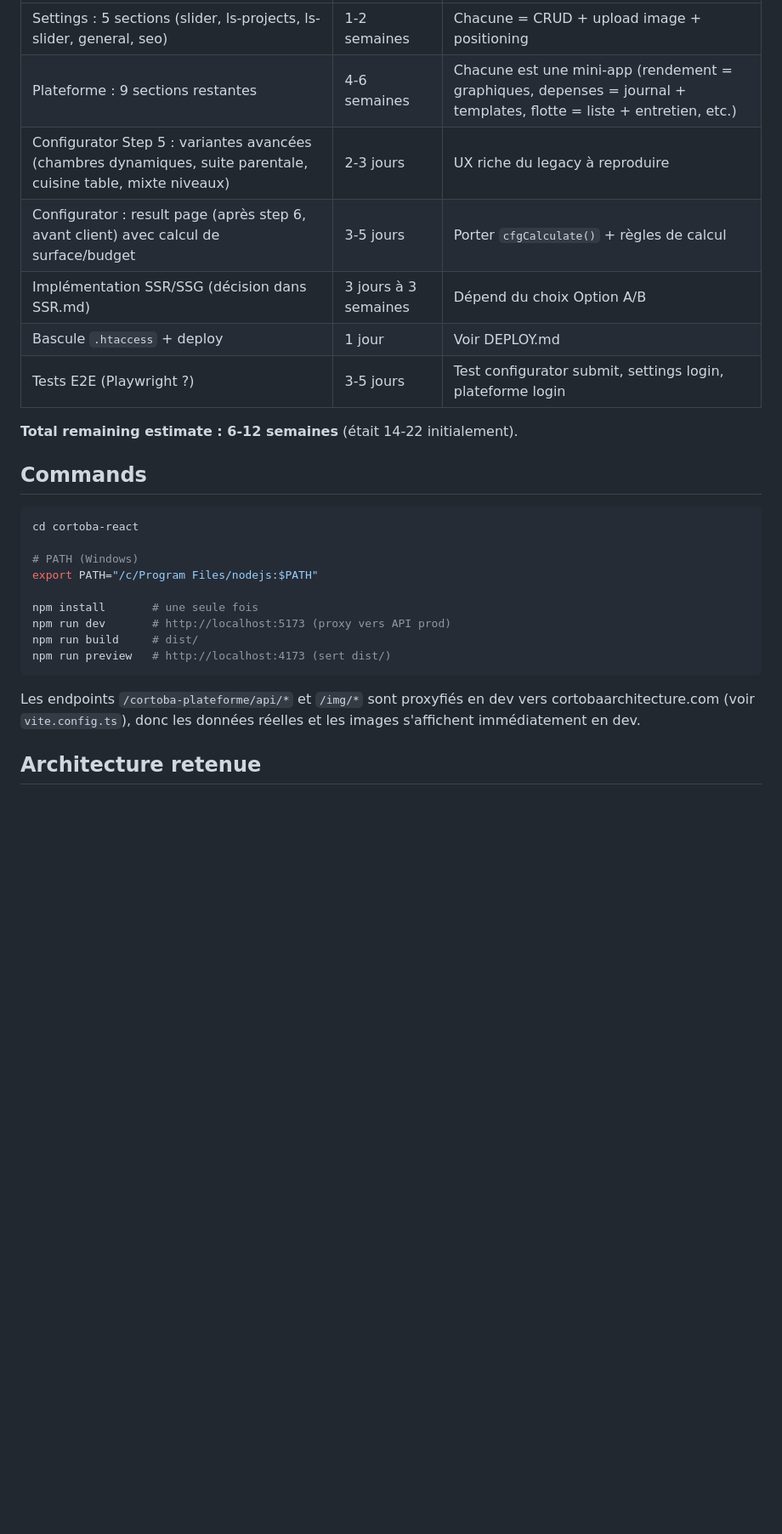
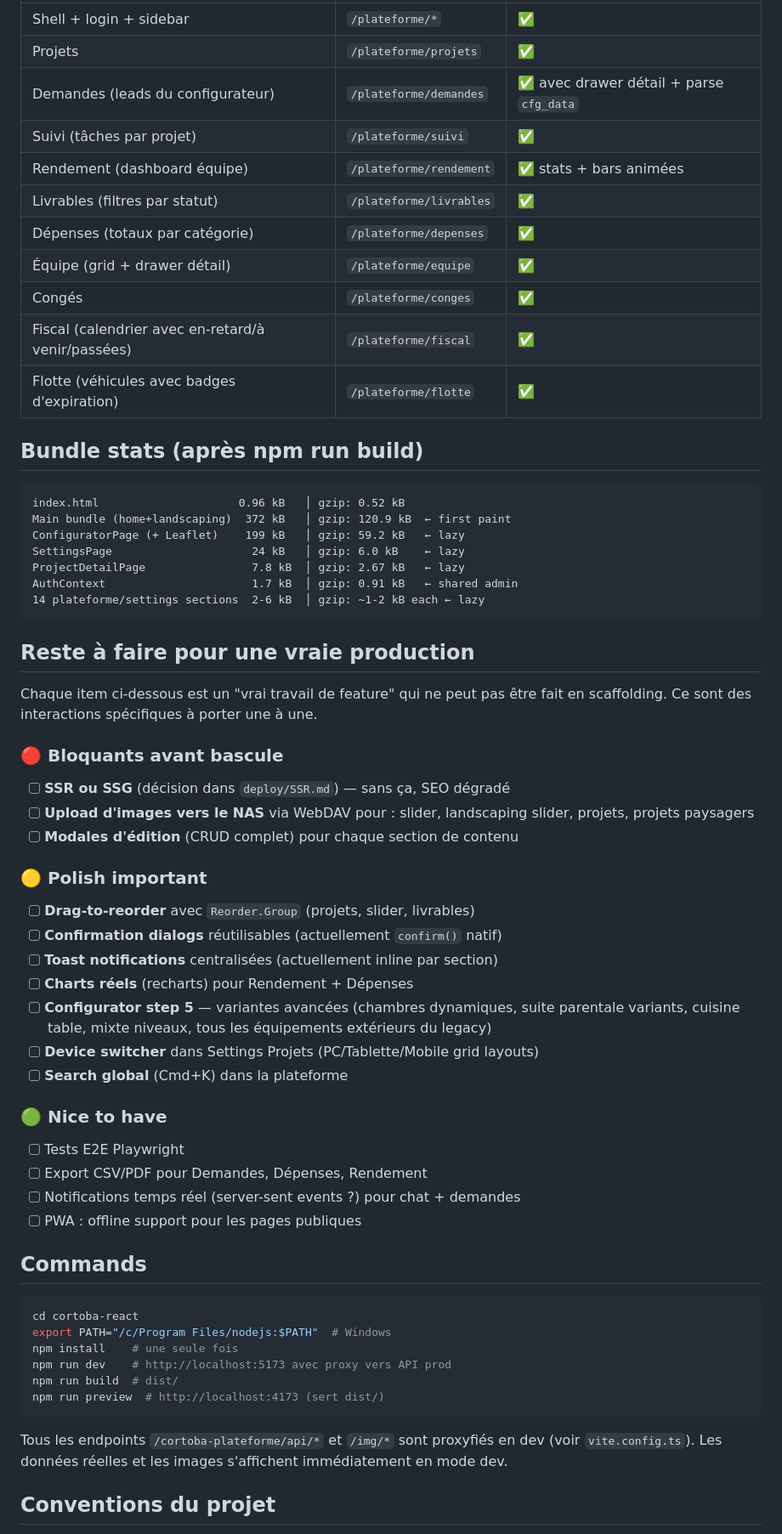
Before and after one commit to yassinelbrasl-maker/public-html-site, a Markdown page: cortoba-react/MIGRATION.md, the part around one of its changes. Shown at 85% size. Rendered like a GitHub page; blank space fills up the shorter version.

````diff
--- a/cortoba-react/MIGRATION.md
+++ b/cortoba-react/MIGRATION.md
@@ -30,31 +46,71 @@
 |---|---|---|
-| Settings : 5 sections (slider, ls-projects, ls-slider, general, seo) | 1-2 semaines | Chacune = CRUD + upload image + positioning |
-| Plateforme : 9 sections restantes | 4-6 semaines | Chacune est une mini-app (rendement = graphiques, depenses = journal + templates, flotte = liste + entretien, etc.) |
-| Configurator Step 5 : variantes avancées (chambres dynamiques, suite parentale, cuisine table, mixte niveaux) | 2-3 jours | UX riche du legacy à reproduire |
-| Configurator : result page (après step 6, avant client) avec calcul de surface/budget | 3-5 jours | Porter `cfgCalculate()` + règles de calcul |
-| Implémentation SSR/SSG (décision dans SSR.md) | 3 jours à 3 semaines | Dépend du choix Option A/B |
-| Bascule `.htaccess` + deploy | 1 jour | Voir DEPLOY.md |
-| Tests E2E (Playwright ?) | 3-5 jours | Test configurator submit, settings login, plateforme login |
+| Shell + login + sidebar | `/plateforme/*` | ✅ |
+| Projets | `/plateforme/projets` | ✅ |
+| Demandes (leads du configurateur) | `/plateforme/demandes` | ✅ avec drawer détail + parse `cfg_data` |
+| Suivi (tâches par projet) | `/plateforme/suivi` | ✅ |
+| Rendement (dashboard équipe) | `/plateforme/rendement` | ✅ stats + bars animées |
+| Livrables (filtres par statut) | `/plateforme/livrables` | ✅ |
+| Dépenses (totaux par catégorie) | `/plateforme/depenses` | ✅ |
+| Équipe (grid + drawer détail) | `/plateforme/equipe` | ✅ |
+| Congés | `/plateforme/conges` | ✅ |
+| Fiscal (calendrier avec en-retard/à venir/passées) | `/plateforme/fiscal` | ✅ |
+| Flotte (véhicules avec badges d'expiration) | `/plateforme/flotte` | ✅ |
 
-**Total remaining estimate : 6-12 semaines** (était 14-22 initialement).
+## Bundle stats (après npm run build)
+
+```
+index.html                     0.96 kB   │ gzip: 0.52 kB
+Main bundle (home+landscaping)  372 kB   │ gzip: 120.9 kB  ← first paint
+ConfiguratorPage (+ Leaflet)    199 kB   │ gzip: 59.2 kB   ← lazy
+SettingsPage                     24 kB   │ gzip: 6.0 kB    ← lazy
+ProjectDetailPage                7.8 kB  │ gzip: 2.67 kB   ← lazy
+AuthContext                      1.7 kB  │ gzip: 0.91 kB   ← shared admin
+14 plateforme/settings sections  2-6 kB  │ gzip: ~1-2 kB each ← lazy
+```
+
+## Reste à faire pour une vraie production
+
+Chaque item ci-dessous est un "vrai travail de feature" qui ne peut pas
+être fait en scaffolding. Ce sont des interactions spécifiques à porter
+une à une.
+
+### 🔴 Bloquants avant bascule
+- [ ] **SSR ou SSG** (décision dans `deploy/SSR.md`) — sans ça, SEO dégradé
+- [ ] **Upload d'images vers le NAS** via WebDAV pour : slider, landscaping
+      slider, projets, projets paysagers
+- [ ] **Modales d'édition** (CRUD complet) pour chaque section de contenu
+
+### 🟡 Polish important
+- [ ] **Drag-to-reorder** avec `Reorder.Group` (projets, slider, livrables)
+- [ ] **Confirmation dialogs** réutilisables (actuellement `confirm()` natif)
+- [ ] **Toast notifications** centralisées (actuellement inline par section)
+- [ ] **Charts réels** (recharts) pour Rendement + Dépenses
+- [ ] **Configurator step 5** — variantes avancées (chambres dynamiques,
+      suite parentale variants, cuisine table, mixte niveaux, tous les
+      équipements extérieurs du legacy)
+- [ ] **Device switcher** dans Settings Projets (PC/Tablette/Mobile grid layouts)
+- [ ] **Search global** (Cmd+K) dans la plateforme
+
+### 🟢 Nice to have
+- [ ] Tests E2E Playwright
+- [ ] Export CSV/PDF pour Demandes, Dépenses, Rendement
+- [ ] Notifications temps réel (server-sent events ?) pour chat + demandes
+- [ ] PWA : offline support pour les pages publiques
 
 ## Commands
 
 ```bash
 cd cortoba-react
-
-# PATH (Windows)
-export PATH="/c/Program Files/nodejs:$PATH"
-
-npm install       # une seule fois
-npm run dev       # http://localhost:5173 (proxy vers API prod)
-npm run build     # dist/
-npm run preview   # http://localhost:4173 (sert dist/)
+export PATH="/c/Program Files/nodejs:$PATH"  # Windows
+npm install    # une seule fois
+npm run dev    # http://localhost:5173 avec proxy vers API prod
+npm run build  # dist/
+npm run preview  # http://localhost:4173 (sert dist/)
 ```
 
-Les endpoints `/cortoba-plateforme/api/*` et `/img/*` sont proxyfiés
-en dev vers cortobaarchitecture.com (voir `vite.config.ts`), donc les
-données réelles et les images s'affichent immédiatement en dev.
+Tous les endpoints `/cortoba-plateforme/api/*` et `/img/*` sont proxyfiés
+en dev (voir `vite.config.ts`). Les données réelles et les images
+s'affichent immédiatement en mode dev.
 
-## Architecture retenue
+## Conventions du projet
 
````
Also changed, not shown: other parts of cortoba-react/MIGRATION.md (+47 -62 lines).
